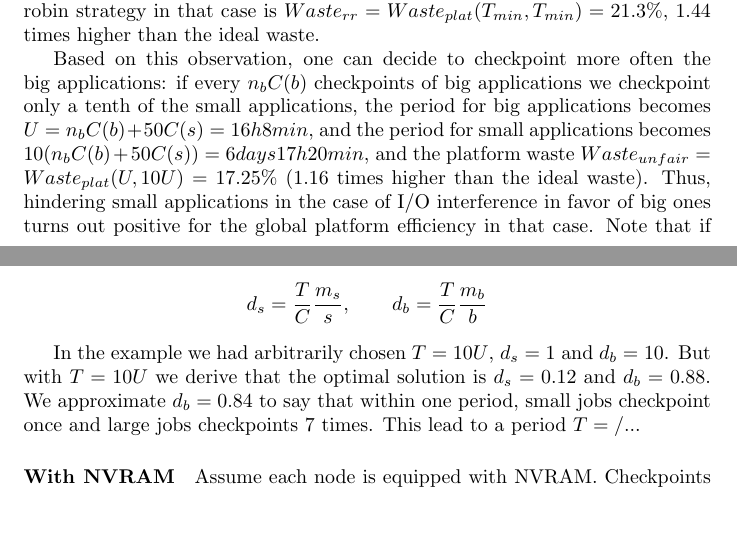
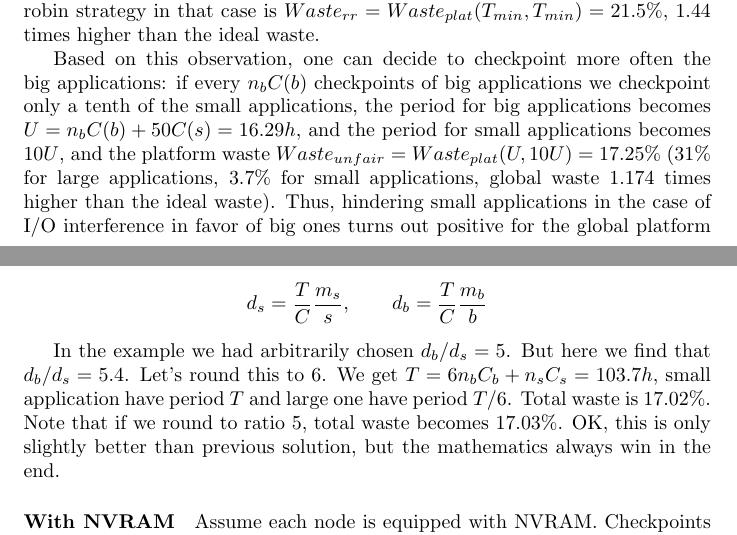
Before and after one commit to SMURFSorg/ABBFHR17-cCR-Platform, a LaTeX document (brainstorm/motivation.tex): two parts of pages 2 and 4 of 11, joined at a grey line, cut so that both start at the same text. Compiled offline with pdfLaTeX.

Commit message:
ready for the meeting

```diff
--- a/brainstorm/motivation.tex
+++ b/brainstorm/motivation.tex
@@ -70,9 +70,9 @@ Waste(b, T_{min}) &= 41.8\%\\
 \end{array}
 $$
 
-Although the small applications are not really impacted by a much larger period, big ones are impacted significantly. The platform waste using the round robin strategy in that case is $Waste_{rr} = Waste_{plat}(T_{min}, T_{min}) = 21.3\%$, 1.44 times higher than the ideal waste.
+Although the small applications are not really impacted by a much larger period, big ones are impacted significantly. The platform waste using the round robin strategy in that case is $Waste_{rr} = Waste_{plat}(T_{min}, T_{min}) = 21.5\%$, $1.44$ times higher than the ideal waste.
 
-Based on this observation, one can decide to checkpoint more often the big applications: if every $n_bC(b)$ checkpoints of big applications we checkpoint only a tenth of the small applications, the period for big applications becomes $U = n_bC(b)+50C(s) = 16h8min$, and the period for small applications becomes $10(n_bC(b)+50C(s)) = 6 days 17h 20min$, and the platform waste $Waste_{unfair} = Waste_{plat}(U, 10U) = 17.25\%$ (1.16 times higher than the ideal waste). Thus, hindering small applications in the case of I/O interference in favor of big ones turns out positive for the global platform efficiency in that case. Note that if 'small' applications last less than 6 days, in practice, not providing resilience techniques for these applications at all can be more beneficial from the platform point of view.
+Based on this observation, one can decide to checkpoint more often the big applications: if every $n_bC(b)$ checkpoints of big applications we checkpoint only a tenth of the small applications, the period for big applications becomes $U = n_bC(b)+50C(s) = 16.29h$, and the period for small applications becomes $10U$, and the platform waste $Waste_{unfair} = Waste_{plat}(U, 10U) = 17.25\%$ ($31\%$ for large applications, $3.7\%$ for small applications, global waste $1.174$ times higher than the ideal waste). Thus, hindering small applications in the case of I/O interference in favor of big ones turns out positive for the global platform efficiency in that case. Note that if 'small' applications last less than 6 days, in practice, not providing resilience techniques for these applications at all can be more beneficial from the platform point of view.
 
 The goal of this paper is to find an efficient platform priority scheduling, when it is not possible to accommodate the optimal checkpointing period of all applications that run in parallel.
 
@@ -131,11 +131,13 @@ $$m_{s} = \sqrt{\frac{s^{3} C}{2 \mu (s - \gamma)}}, \qquad m_{b} = \sqrt{\frac{
 and solve numerically. We derive that
 $$d_{s} = \frac{T}{C} \frac{m_{s}}{s}, \qquad d_{b} = \frac{T}{C} \frac{m_{b}}{b}$$
 
-In the example we had arbitrarily chosen $T=10U$, $d_{s}=1$ and $d_{b}=10$.
-But with $T=10U$ we derive that the optimal solution is $d_{s}= 0.12$
-and $d_{b}=0.88$. We approximate $d_{b}=0.84$ to say that within one period,
-small jobs checkpoint once and large jobs checkpoints 7 times. This lead to a period
-$T = /...$
+In the example we had arbitrarily chosen $d_{b}/d_{s}=5$.
+But here we find that $d_{b}/d_{s}=5.4$. Let's round this to $6$.
+We get $T=6n_{b}C_{b}+n_{s}C_{s}=103.7h$, small application have period $T$
+and large one have period $T/6$.  Total waste is $17.02\%$.
+Note that if we round to ratio $5$, total waste becomes $17.03\%$.
+OK, this is only slightly better than previous solution, but the mathematics
+ always win in the end.
 
 \paragraph{With NVRAM}
 
```
Also changed, not shown: brainstorm/motivation.tex (8 more changed lines).
